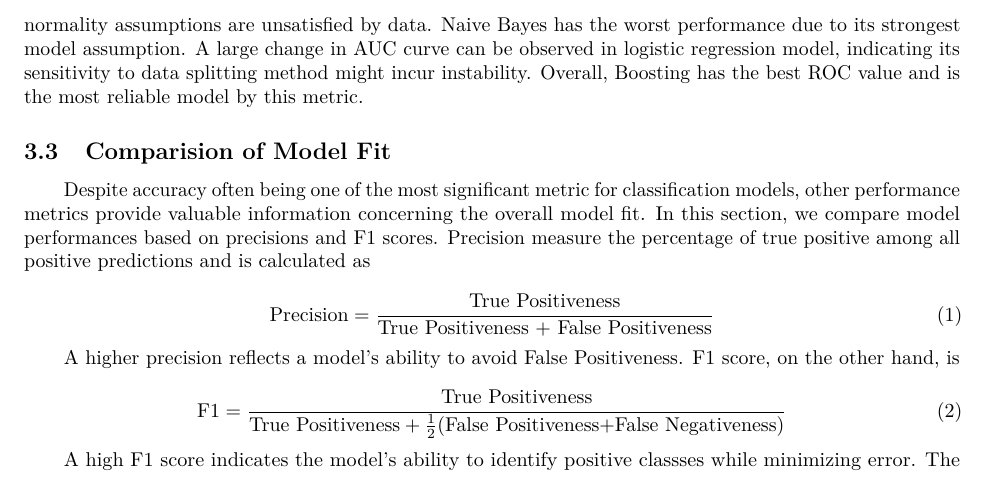
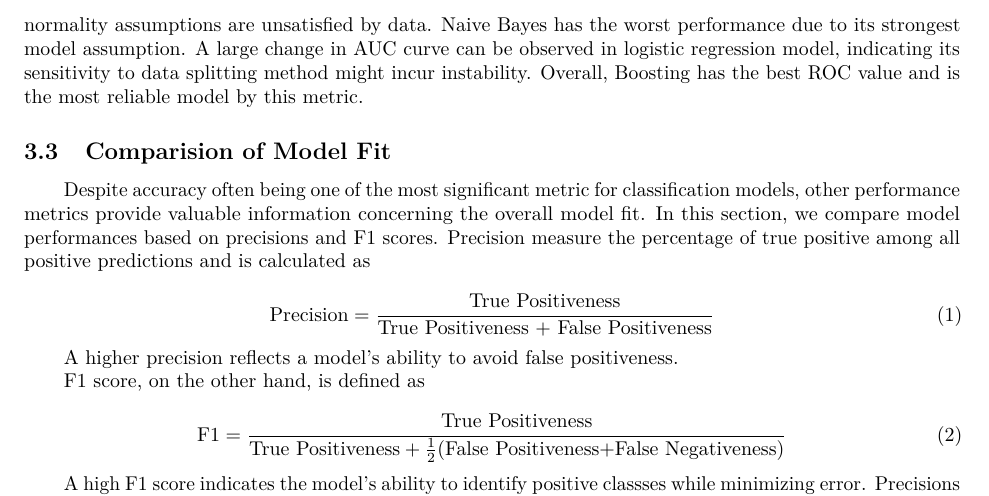
Before and after one commit to sheny2/Cloud_Detection, an R Markdown document (PROJ2_Writeup.Rmd): part of page 7 of 10, cut so that both start at the same text. Rendered offline with R 4.5, knitr and Pandoc, then LaTeX, with nearby package versions; some code elsewhere in the file could not run offline; common packages that the code uses without loading them are loaded.

Commit message:
typo fix

````diff
--- a/PROJ2_Writeup.Rmd
+++ b/PROJ2_Writeup.Rmd
@@ -618,13 +618,15 @@ Despite accuracy often being one of the most significant metric for classificati
 \text{Precision} = \frac{\text{True Positiveness}}{\text{True Positiveness + False Positiveness}}
 \end{equation}
 
-A higher precision reflects a model's ability to avoid False Positiveness. F1 score, on the other hand, is
+A higher precision reflects a model's ability to avoid false positiveness.
+
+F1 score, on the other hand, is defined as
 
 \begin{equation}
 \text{F1} = \frac{\text{True Positiveness}}{\text{True Positiveness} + \frac{1}{2}(\text{False Positiveness+False Negativeness})}
 \end{equation}
 
-A high F1 score indicates the model's ability to identify positive classses while minimizing error. The Precisions and F1 score of our final models are plotted in Figure \ref{fig:f1_score} in descending order.
+A high F1 score indicates the model's ability to identify positive classses while minimizing error. Precisions and F1 score of our final models are plotted in Figure \ref{fig:f1_score} in descending order.
 ```{r F1 score, fig.cap="\\label{fig:f1_score} The F1 scores and precisions of five classification methods.", out.width="80%",}
 picCut_F1=data.frame(names = names(Cut_F1), value = Cut_F1) %>% arrange(desc(value)) %>%
 ggplot(aes(x = reorder(names, -value),y = value))+geom_bar(stat="identity",width=0.5) + labs(title="Model F1 Score of Horizontal Cut Data", x = "", y = "F1 Score") + coord_cartesian(ylim = c(0.85,1))+theme(axis.text.x = element_text(angle = 0, vjust = 0.5, hjust = 0.5, size = 5),plot.title=element_text(size=10))
````
